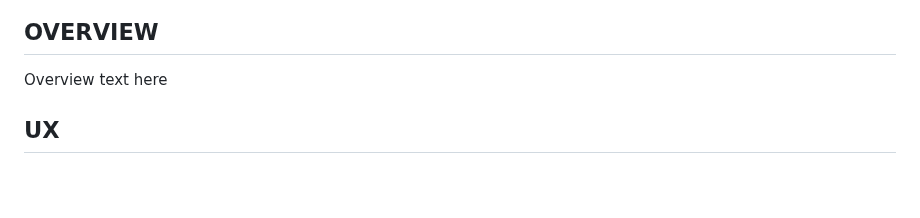
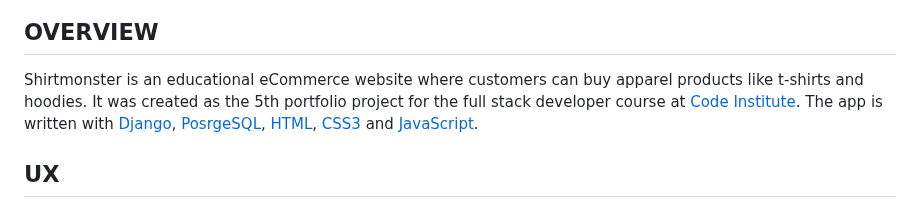
Before and after one commit to RebellionWebdesign/CI-FSD-PP5-SHIRTMONSTER, a Markdown page: README.md, the part around the change. Drawn GitHub-style; blank space fills up the shorter version.

```diff
--- a/README.md
+++ b/README.md
@@ -2,7 +2,7 @@
 
 ## OVERVIEW
 
-Overview text here
+Shirtmonster is an educational eCommerce website where customers can buy apparel products like t-shirts and hoodies. It was created as the 5th portfolio project for the full stack developer course at [Code Institute](https://codeinstitute.net/). The app is written with [Django](https://www.djangoproject.com/), [PosrgeSQL](https://www.postgresql.org/), [HTML](https://developer.mozilla.org/en-US/docs/Web/HTML), [CSS3](https://developer.mozilla.org/en-US/docs/Web/CSS) and [JavaScript](https://developer.mozilla.org/en-US/docs/Web/JavaScript).
 ## UX
 
 ### PROJECT GOAL
```
